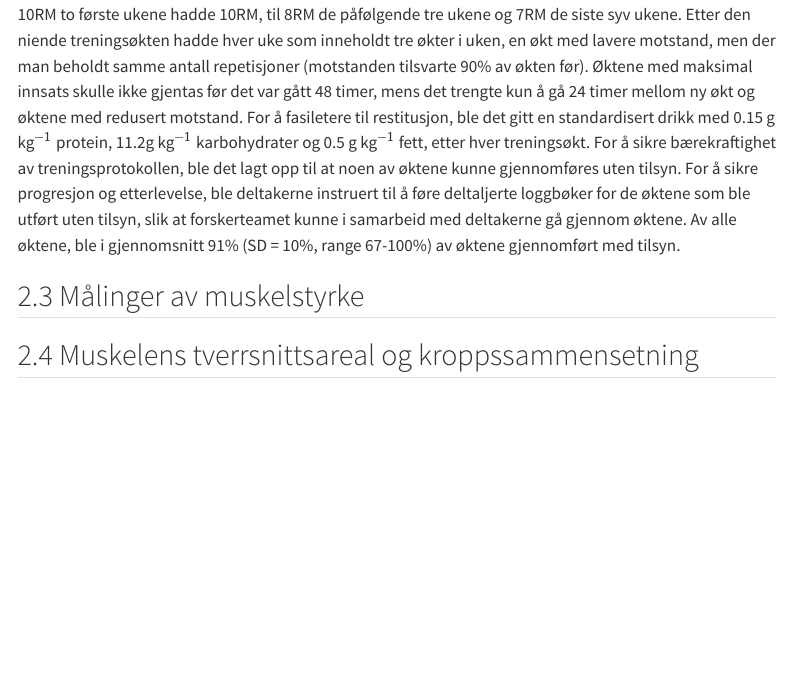
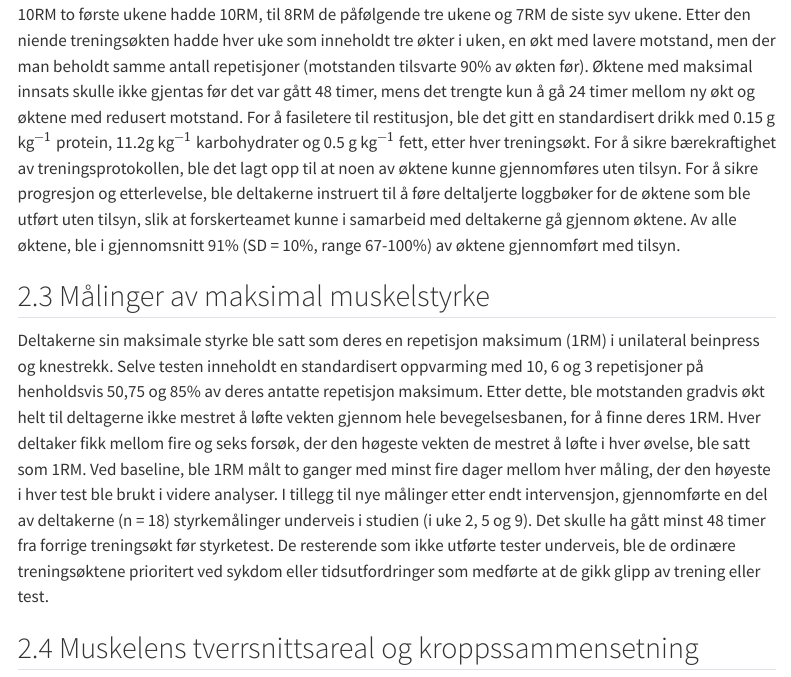
Before and after one commit to sivertveseth/Assignment-5-Analyzing-repeated-measured-experiments, a Quarto document (Assignment5.qmd): the page in a window 1100 px wide, from 3370 px down. Rendered offline with R 4.5, knitr and Pandoc in place of Quarto, with nearby package versions; some code elsewhere in the file could not run offline; menus at the side of the page are left out.

Commit message:
Update Assignment5.qmd
La til målinger av maksimal muskelstyrke

```diff
--- a/Assignment5.qmd
+++ b/Assignment5.qmd
@@ -133,7 +133,9 @@ Det ble laget en standardisert oppvarming som deltakerne skulle gjennomføre fø
 
 Styrketreningen inneholdt en del for beina og en for overkroppen. For beina skulle det gjennomføres unilateral beinpress, knefleksjon og knestrekk, i den nevnte rekkefølgen. Avhengig av gruppen deltakerne ble tildelt til, ble hver øvelse enten utført med ett sett eller tre sett. Beinet som ble tildelt ett-setts protokollen gjennomførte arbeidet sitt mellom det andre og tredje settet til benet som skulle gjennomføre tre sett. Pausene mellom settene skulle vare mellom 90-180 sekunder. Etter beinøvelsene hadde blitt fullført, skulle deltakerne gjøre to sett av bilateral benkpress, nedtrekk og enten skulderpress eller sittende roinger som ble gjort i hver sin økt. Som man kan se fra @fig-trening, så ble treningsintensiteten gradvis økt fra 10RM to første ukene hadde 10RM, til 8RM de påfølgende tre ukene og 7RM de siste syv ukene. Etter den niende treningsøkten hadde hver uke som inneholdt tre økter i uken, en økt med lavere motstand, men der man beholdt samme antall repetisjoner (motstanden tilsvarte 90% av økten før). Øktene med maksimal innsats skulle ikke gjentas før det var gått 48 timer, mens det trengte kun å gå 24 timer mellom ny økt og øktene med redusert motstand. For å fasiletere til restitusjon, ble det gitt en standardisert drikk med 0.15 g kg$^{-1}$ protein, 11.2g kg$^{-1}$ karbohydrater og 0.5 g kg$^{-1}$ fett, etter hver treningsøkt. For å sikre bærekraftighet av treningsprotokollen, ble det lagt opp til at noen av øktene kunne gjennomføres uten tilsyn. For å sikre progresjon og etterlevelse, ble deltakerne instruert til å føre deltaljerte loggbøker for de øktene som ble utført uten tilsyn, slik at forskerteamet kunne i samarbeid med deltakerne gå gjennom øktene. Av alle øktene, ble i gjennomsnitt 91% (SD = 10%, range 67-100%) av øktene gjennomført med tilsyn.
 
-## Målinger av muskelstyrke
+## Målinger av maksimal muskelstyrke
+
+Deltakerne sin maksimale styrke ble satt som deres en repetisjon maksimum (1RM) i unilateral beinpress og knestrekk. Selve testen inneholdt en standardisert oppvarming med 10, 6 og 3 repetisjoner på henholdsvis 50,75 og 85% av deres antatte repetisjon maksimum. Etter dette, ble motstanden gradvis økt helt til deltagerne ikke mestret å løfte vekten gjennom hele bevegelsesbanen, for å finne deres 1RM. Hver deltaker fikk mellom fire og seks forsøk, der den høgeste vekten de mestret å løfte i hver øvelse, ble satt som 1RM. Ved baseline, ble 1RM målt to ganger med minst fire dager mellom hver måling, der den høyeste i hver test ble brukt i videre analyser. I tillegg til nye målinger etter endt intervensjon, gjennomførte en del av deltakerne (n = 18) styrkemålinger underveis i studien (i uke 2, 5 og 9). Det skulle ha gått minst 48 timer fra forrige treningsøkt før styrketest. De resterende som ikke utførte tester underveis, ble de ordinære treningsøktene prioritert ved sykdom eller tidsutfordringer som medførte at de gikk glipp av trening eller test.
 
 ## Muskelens tverrsnittsareal og kroppssammensetning
 
```
Also changed, not shown: Assignment5.qmd (2 more changed lines).
